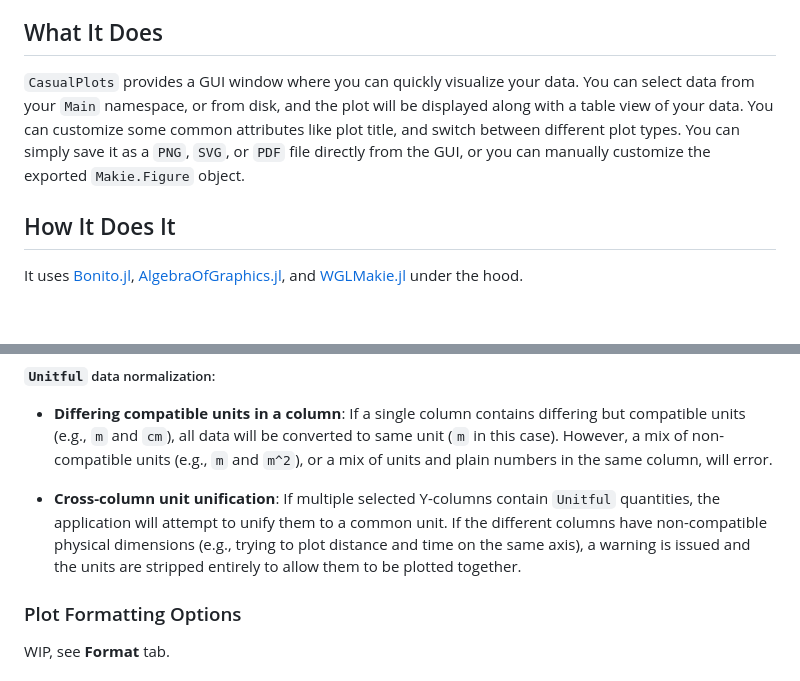
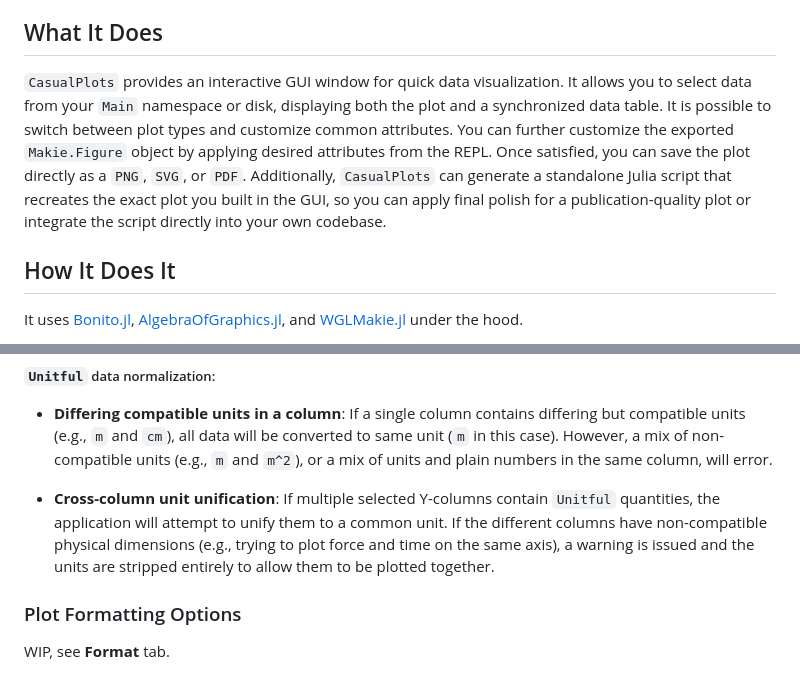
Before and after one commit to Eben60/CasualPlots.jl, a Markdown page: README.md, 2 parts joined by grey strips. Rendered like a GitHub page; blank space fills up the shorter version.

```diff
--- a/README.md
+++ b/README.md
@@ -12,7 +12,7 @@ The expected user is someone who wants an easy way to create common plot types w
 
 ## What It Does
 
-`CasualPlots` provides a GUI window where you can quickly visualize your data. You can select data from your `Main` namespace, or from disk, and the plot will be displayed along with a table view of your data. You can customize some common attributes like plot title, and switch between different plot types. You can simply save it as a `PNG`, `SVG`, or `PDF` file directly from the GUI, or you can manually customize the exported `Makie.Figure` object.
+`CasualPlots` provides an interactive GUI window for quick data visualization. It allows you to select data from your `Main` namespace or disk, displaying both the plot and a synchronized data table. It is possible to switch between plot types and customize common attributes. You can further customize the exported `Makie.Figure` object by applying desired attributes from the REPL. Once satisfied, you can save the plot directly as a `PNG`, `SVG`, or `PDF`. Additionally, `CasualPlots` can generate a standalone Julia script that  recreates the exact plot you built in the GUI, so you can apply final polish for a publication-quality plot or integrate the script directly into your own codebase.
 
 ## How It Does It
 
@@ -136,7 +136,7 @@ If a column contains less than 10% non-numeric values, these elements are automa
 
 - **Differing compatible units in a column**: If a single column contains differing but compatible units (e.g., `m` and `cm`), all data will be converted to same unit (`m` in this case). However, a mix of non-compatible units (e.g., `m` and `m^2`), or a mix of units and plain numbers in the same column, will error.
 
-- **Cross-column unit unification**: If multiple selected Y-columns contain `Unitful` quantities, the application will attempt to unify them to a common unit. If the different columns have non-compatible physical dimensions (e.g., trying to plot distance and time on the same axis), a warning is issued and the units are stripped entirely to allow them to be plotted together.
+- **Cross-column unit unification**: If multiple selected Y-columns contain `Unitful` quantities, the application will attempt to unify them to a common unit. If the different columns have non-compatible physical dimensions (e.g., trying to plot force and time on the same axis), a warning is issued and the units are stripped entirely to allow them to be plotted together.
 
 ### Plot Formatting Options
 
```
